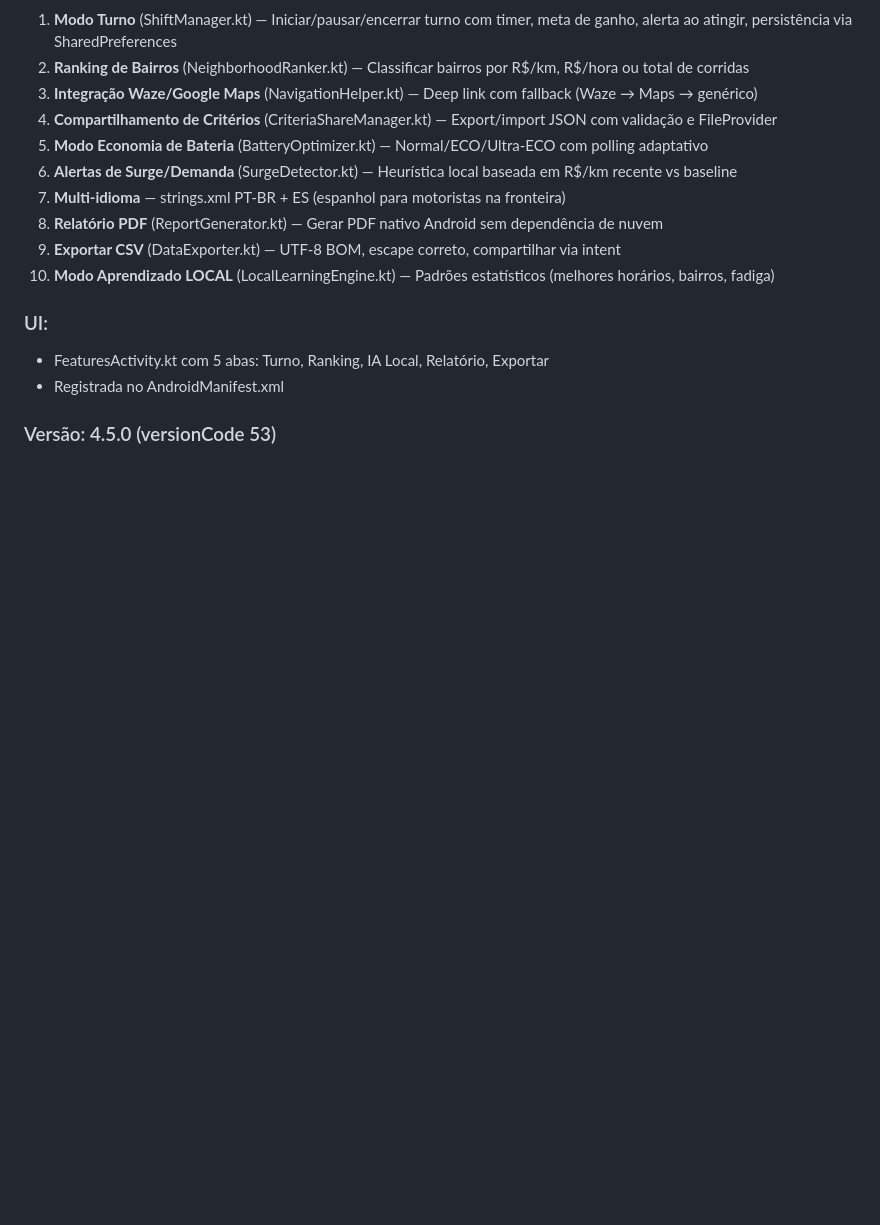
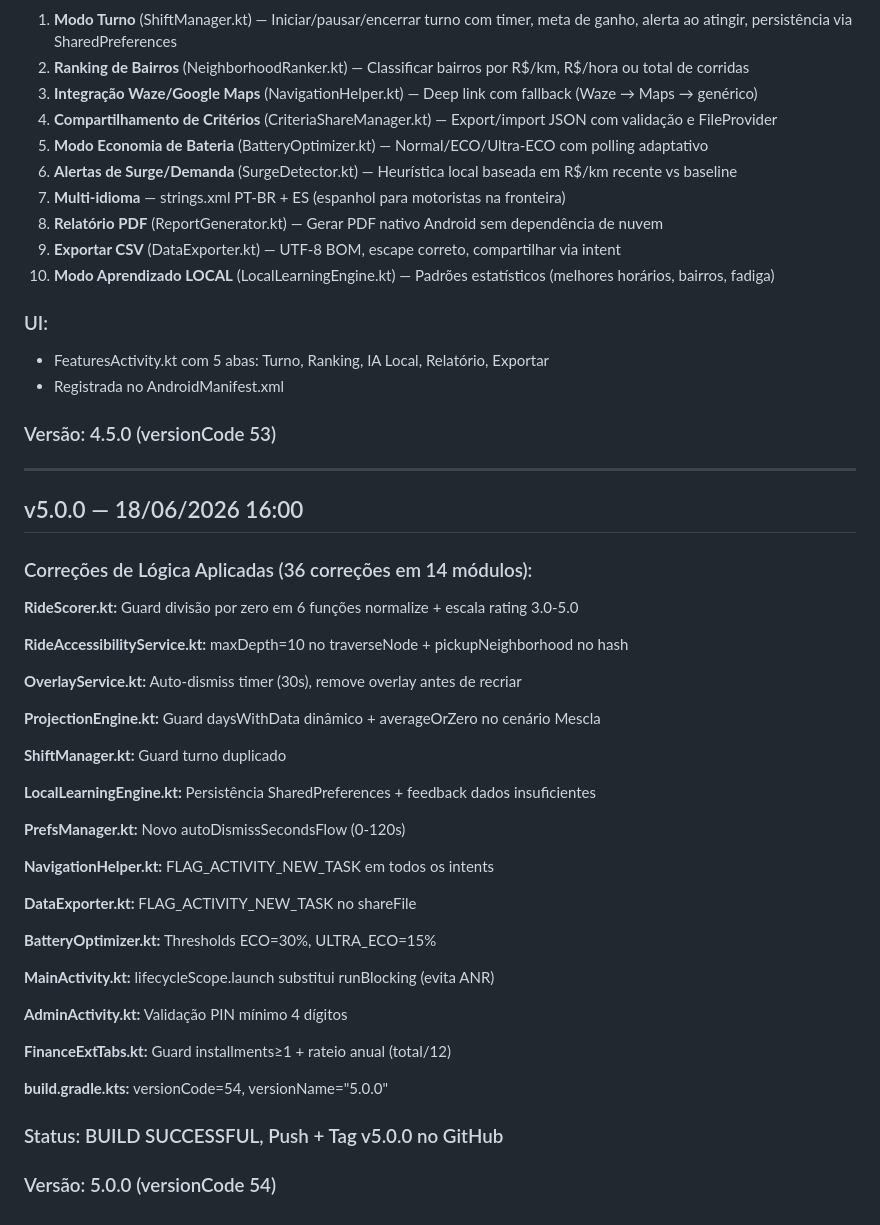
Before and after one commit to nextgenshopbr-netizen/ngb-autoroad-privacy, a Markdown page: MEMORIA_PROJETO.md, the part around the change. GitHub-like rendering; blank space fills up the shorter version.

Commit message:
docs: atualizar MEMORIA_PROJETO.md com v5.0.0

```diff
--- a/MEMORIA_PROJETO.md
+++ b/MEMORIA_PROJETO.md
@@ -118,3 +118,39 @@
 - Registrada no AndroidManifest.xml
 
 ### Versão: 4.5.0 (versionCode 53)
+
+---
+
+## v5.0.0 — 18/06/2026 16:00
+### Correções de Lógica Aplicadas (36 correções em 14 módulos):
+
+**RideScorer.kt:** Guard divisão por zero em 6 funções normalize + escala rating 3.0-5.0
+
+**RideAccessibilityService.kt:** maxDepth=10 no traverseNode + pickupNeighborhood no hash
+
+**OverlayService.kt:** Auto-dismiss timer (30s), remove overlay antes de recriar
+
+**ProjectionEngine.kt:** Guard daysWithData dinâmico + averageOrZero no cenário Mescla
+
+**ShiftManager.kt:** Guard turno duplicado
+
+**LocalLearningEngine.kt:** Persistência SharedPreferences + feedback dados insuficientes
+
+**PrefsManager.kt:** Novo autoDismissSecondsFlow (0-120s)
+
+**NavigationHelper.kt:** FLAG_ACTIVITY_NEW_TASK em todos os intents
+
+**DataExporter.kt:** FLAG_ACTIVITY_NEW_TASK no shareFile
+
+**BatteryOptimizer.kt:** Thresholds ECO=30%, ULTRA_ECO=15%
+
+**MainActivity.kt:** lifecycleScope.launch substitui runBlocking (evita ANR)
+
+**AdminActivity.kt:** Validação PIN mínimo 4 dígitos
+
+**FinanceExtTabs.kt:** Guard installments≥1 + rateio anual (total/12)
+
+**build.gradle.kts:** versionCode=54, versionName="5.0.0"
+
+### Status: BUILD SUCCESSFUL, Push + Tag v5.0.0 no GitHub
+### Versão: 5.0.0 (versionCode 54)
```
